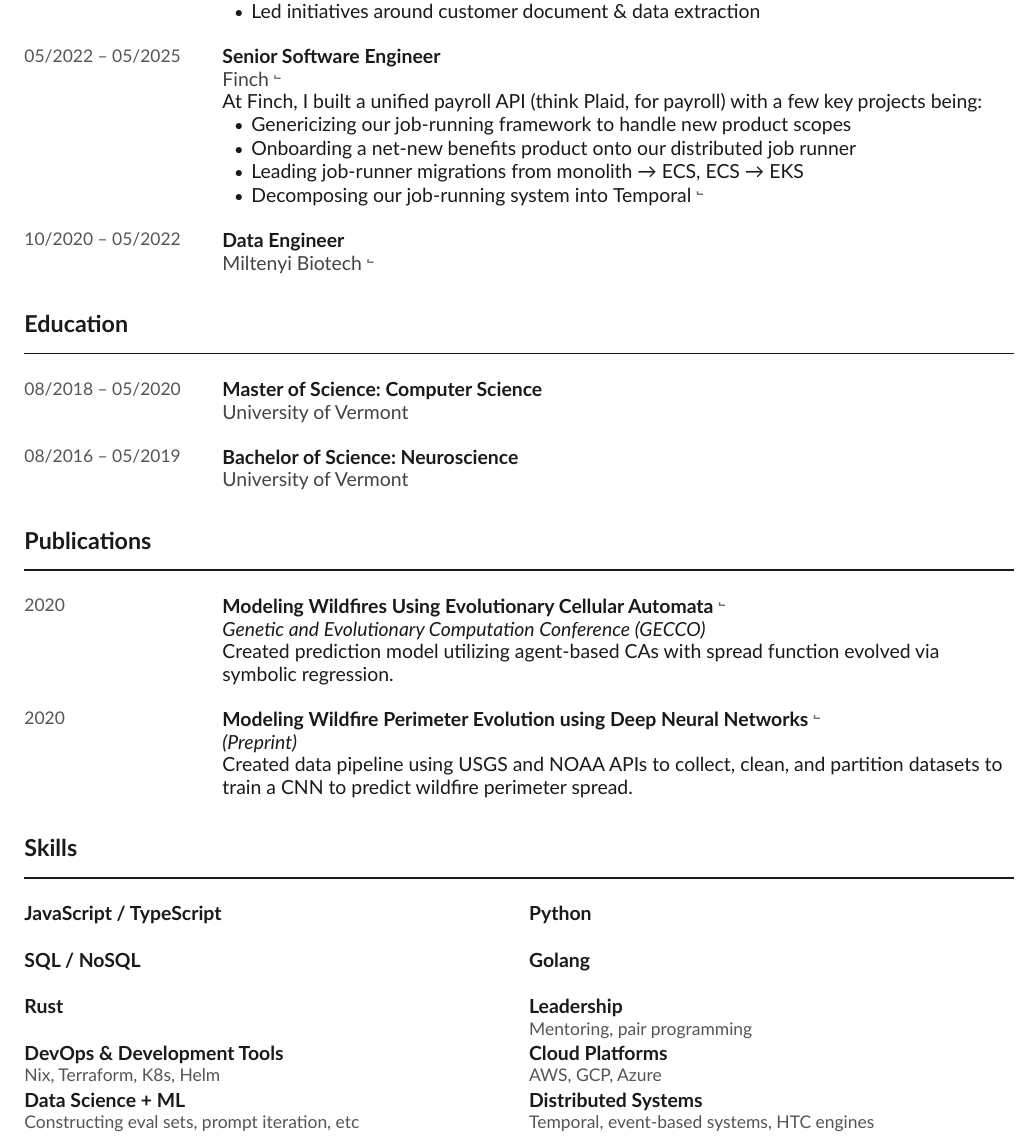
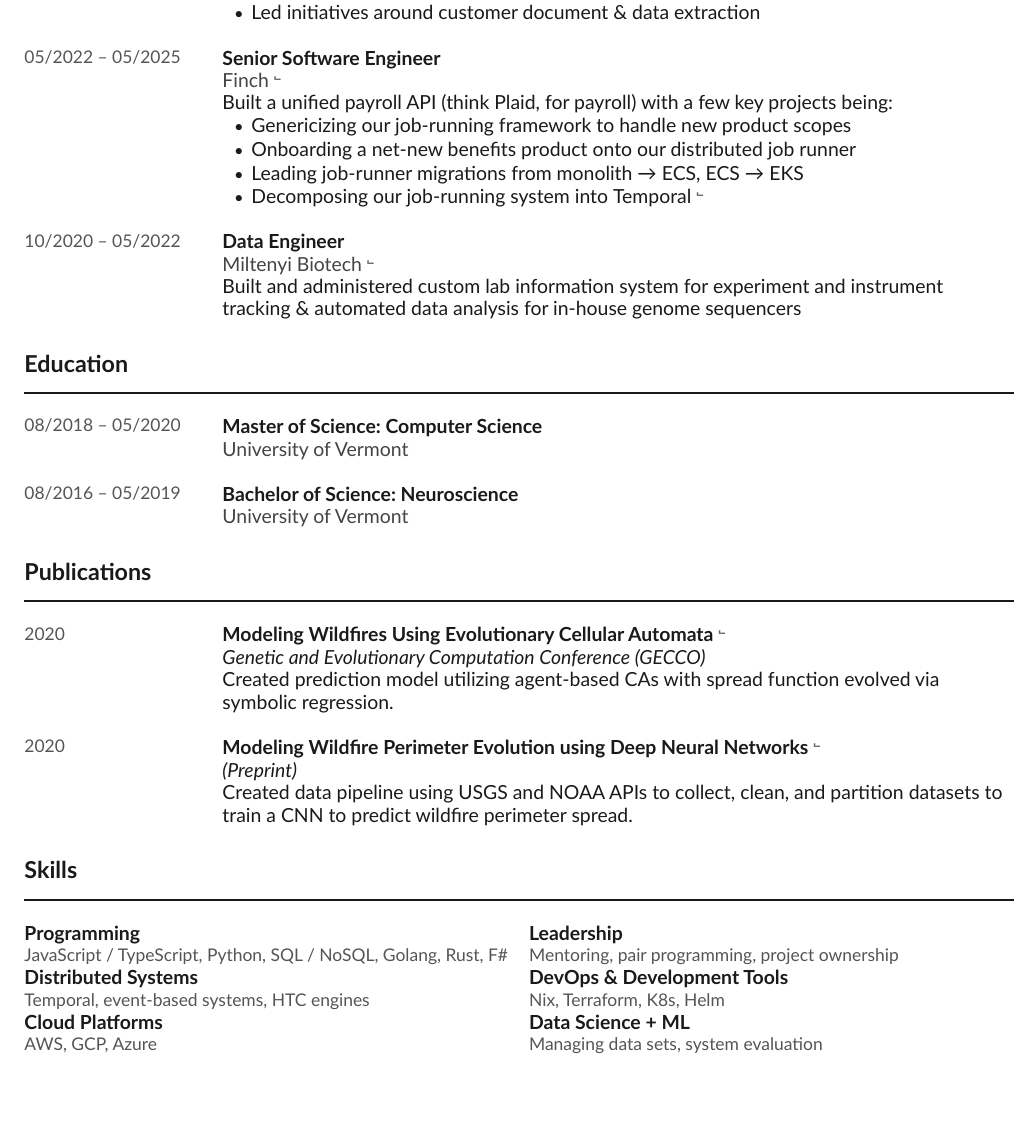
Before and after one commit to kwkaiser/website, a Typst document (docs/resume.typ): part of the page, cut so that both start at the same text, the shorter picture padded with empty space. Compiled offline with Typst 0.15; a missing font is replaced by an installed copy or a similar font.

Commit message:
resume tweaks

```diff
--- a/docs/resume.typ
+++ b/docs/resume.typ
@@ -116,7 +116,7 @@
 #entry("05/2022 – 05/2025")[
   #role("Senior Software Engineer", "Finch", url: "https://tryfinch.com/")
   #v(0.4em)
-  At Finch, I built a unified payroll API (think Plaid, for payroll) with a few key projects being:
+  Built a unified payroll API (think Plaid, for payroll) with a few key projects being:
   - Genericizing our job-running framework to handle new product scopes
   - Onboarding a net-new benefits product onto our distributed job runner
   - Leading job-runner migrations from monolith → ECS, ECS → EKS
@@ -129,6 +129,8 @@
     "Miltenyi Biotech",
     url: "https://www.miltenyibiotec.com/US-en/?countryRedirected=1",
   )
+  #v(0.4em)
+  Built and administered custom lab information system for experiment and instrument tracking & automated data analysis for in-house genome sequencers
 ]
 
 // --- Education ---
@@ -175,0 +175,5 @@
+    "Programming",
+    sub: "JavaScript / TypeScript, Python, SQL / NoSQL, Golang, Rust, F#",
+  ),
+
+  skill("Leadership", sub: "Mentoring, pair programming, project ownership"),
@@ -182,4 +191,4 @@
   skill("Cloud Platforms", sub: "AWS, GCP, Azure"),
   skill(
     "Data Science + ML",
-    sub: "Constructing eval sets, prompt iteration, etc",
+    sub: "Managing data sets, system evaluation",
```
Also changed, not shown: docs/resume.typ (21 more changed lines).
